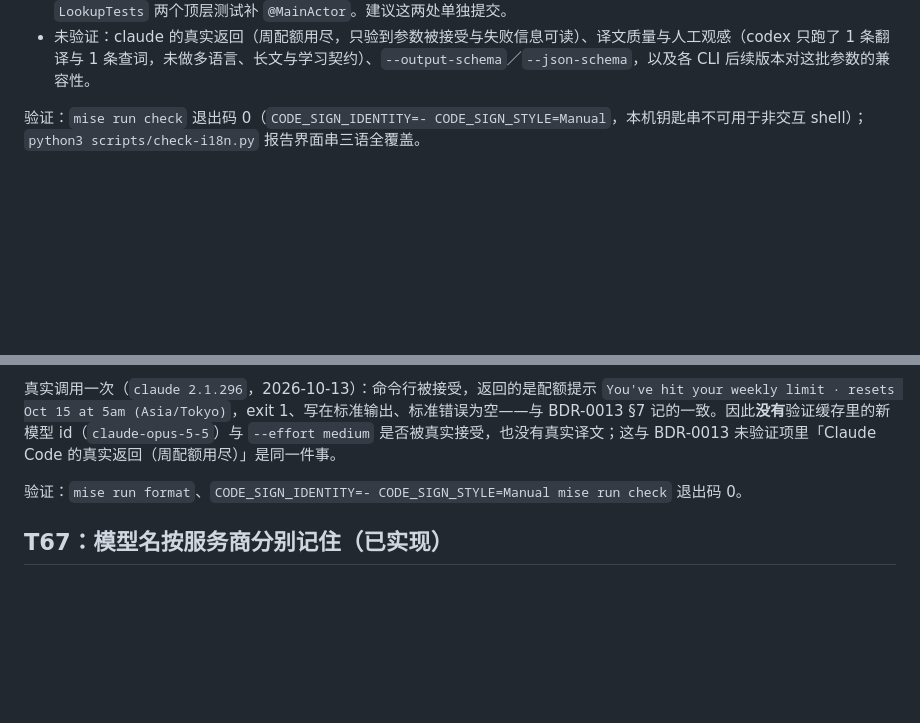
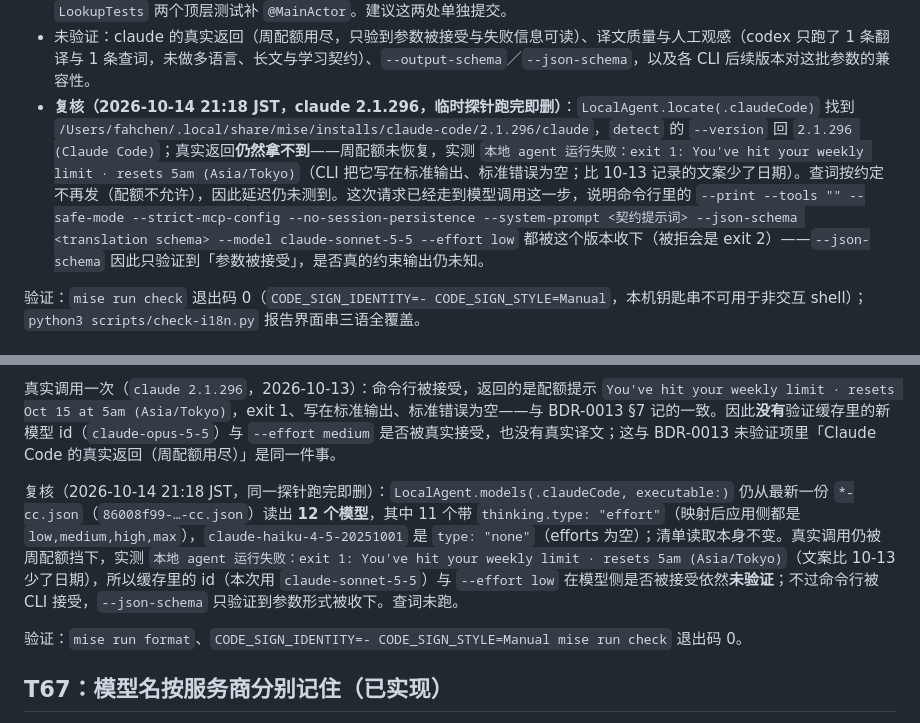
Before and after one commit to fahchen/owlet, a Markdown page: tasks/todo.md, 2 parts joined by grey strips. GitHub-like rendering; blank space fills up the shorter version.

Commit message:
docs(spec): 记 Claude Code 的复核进度与配额阻塞（2026-10-14）
用应用自己的代码重跑了一次探针（临时文件，跑完已删；原始记录留在 /tmp）：

**已测量**（2026-10-14）：
- locate → /Users/fahchen/.local/share/mise/installs/claude-code/2.1.296/claude，--version → 2.1.296；
- LocalAgent.models(.claudeCode) 读最新 *-cc.json → 12 个模型，11 个 thinking.type=effort（映射后
  low／medium／high／max），claude-haiku-4-5 为 type=none（efforts 为空）——§9 的清单与能力主张得到确认；
- 应用为翻译组装的整套参数（--print、--tools 、--safe-mode、--strict-mcp-config、
  --no-session-persistence、--system-prompt、--json-schema、--model、--effort）在本机 CLI 上**解析层
  全部被接受**（被拒的 flag 会 exit 2）。

**仍未测**（配额挡住，本周第二次）：真实翻译与查词返回、契约通过与否、真实耗时，以及 --json-schema
是否真的约束输出。失败原文：（写在
stdout、stderr 为空）。重置后再跑同一探针即可闭环。

**一处潜在风险（未触发，仅记录）**：目录里 xhigh 映射成应用的 .max，发送时永远发字面量 max；若某个模型
只提供 xhigh 而不提供 max，就会发它没有的档位。当前缓存里 12 个模型都列了 max，所以尚未发生。

```diff
--- a/tasks/todo.md
+++ b/tasks/todo.md
@@ -1148,6 +1148,7 @@ T47 总验收对照（2026-10-11）：五类区域均可查（浮窗、文本处
 - 设置页按用户要求改成主动扫描：服务商 `Picker(.menu)` 分两节（远程服务／本地 agent，之间有分隔线），每次打开扫一遍登录 shell 的 `PATH`，**没装的 agent 不出现**；切到某个 agent 时立刻找到它、填好可执行文件并显示版本，用户手选的路径不被覆盖（除非已不可执行），已选但被删除的 agent 仍保留在列表里以便看到问题。
 - 顺带修掉两处与本任务无关、但会让测试 target 无法编译的既有错误（在本机 HEAD `3c82ec8` 的干净 worktree 上复现同样报错，因此不是本次引入）：`ModelClientTests` 的 `Operation` 与 `Foundation.Operation` 歧义改为 `Owlet.Operation`；`LookupTests` 两个顶层测试补 `@MainActor`。建议这两处单独提交。
 - 未验证：claude 的真实返回（周配额用尽，只验到参数被接受与失败信息可读）、译文质量与人工观感（codex 只跑了 1 条翻译与 1 条查词，未做多语言、长文与学习契约）、`--output-schema`／`--json-schema`，以及各 CLI 后续版本对这批参数的兼容性。
+- **复核（2026-10-14 21:18 JST，claude 2.1.296，临时探针跑完即删）**：`LocalAgent.locate(.claudeCode)` 找到 `/Users/fahchen/.local/share/mise/installs/claude-code/2.1.296/claude`，`detect` 的 `--version` 回 `2.1.296 (Claude Code)`；真实返回**仍然拿不到**——周配额未恢复，实测 `本地 agent 运行失败：exit 1: You've hit your weekly limit · resets 5am (Asia/Tokyo)`（CLI 把它写在标准输出、标准错误为空；比 10-13 记录的文案少了日期）。查词按约定不再发（配额不允许），因此延迟仍未测到。这次请求已经走到模型调用这一步，说明命令行里的 `--print --tools "" --safe-mode --strict-mcp-config --no-session-persistence --system-prompt <契约提示词> --json-schema <translation schema> --model claude-sonnet-5-5 --effort low` 都被这个版本收下（被拒会是 exit 2）——`--json-schema` 因此只验证到「参数被接受」，是否真的约束输出仍未知。
 
 验证：`mise run check` 退出码 0（`CODE_SIGN_IDENTITY=- CODE_SIGN_STYLE=Manual`，本机钥匙串不可用于非交互 shell）；`python3 scripts/check-i18n.py` 报告界面串三语全覆盖。
 
@@ -1271,6 +1272,8 @@ T47 总验收对照（2026-10-11）：五类区域均可查（浮窗、文本处
 
 真实调用一次（`claude 2.1.296`，2026-10-13）：命令行被接受，返回的是配额提示 `You've hit your weekly limit · resets Oct 15 at 5am (Asia/Tokyo)`，exit 1、写在标准输出、标准错误为空——与 BDR-0013 §7 记的一致。因此**没有**验证缓存里的新模型 id（`claude-opus-5-5`）与 `--effort medium` 是否被真实接受，也没有真实译文；这与 BDR-0013 未验证项里「Claude Code 的真实返回（周配额用尽）」是同一件事。
 
+复核（2026-10-14 21:18 JST，同一探针跑完即删）：`LocalAgent.models(.claudeCode, executable:)` 仍从最新一份 `*-cc.json`（`86008f99-…-cc.json`）读出 **12 个模型**，其中 11 个带 `thinking.type: "effort"`（映射后应用侧都是 `low,medium,high,max`），`claude-haiku-4-5-20251001` 是 `type: "none"`（efforts 为空）；清单读取本身不变。真实调用仍被周配额挡下，实测 `本地 agent 运行失败：exit 1: You've hit your weekly limit · resets 5am (Asia/Tokyo)`（文案比 10-13 少了日期），所以缓存里的 id（本次用 `claude-sonnet-5-5`）与 `--effort low` 在模型侧是否被接受依然**未验证**；不过命令行被 CLI 接受，`--json-schema` 只验证到参数形式被收下。查词未跑。
+
 验证：`mise run format`、`CODE_SIGN_IDENTITY=- CODE_SIGN_STYLE=Manual mise run check` 退出码 0。
 
 ## T67：模型名按服务商分别记住（已实现）
```
Also changed, not shown: 1 other file.
